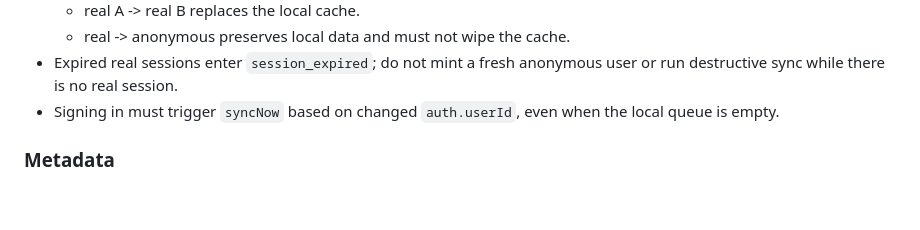
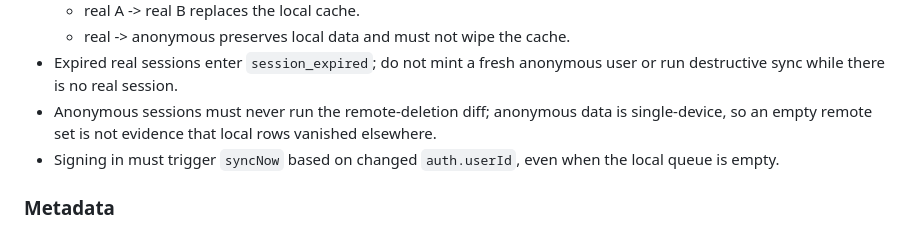
Before and after one commit to stlim0727/stash, a Markdown page: AGENTS.md, the part around the change. Drawn GitHub-style; blank space fills up the shorter version.

Commit message:
Clarify anonymous sync invariant

```diff
--- a/AGENTS.md
+++ b/AGENTS.md
@@ -73,6 +73,9 @@ These are "do not break" rules, not just implementation notes.
   - real -> anonymous preserves local data and must not wipe the cache.
 - Expired real sessions enter `session_expired`; do not mint a fresh anonymous
   user or run destructive sync while there is no real session.
+- Anonymous sessions must never run the remote-deletion diff; anonymous data is
+  single-device, so an empty remote set is not evidence that local rows vanished
+  elsewhere.
 - Signing in must trigger `syncNow` based on changed `auth.userId`, even when
   the local queue is empty.
 
```
